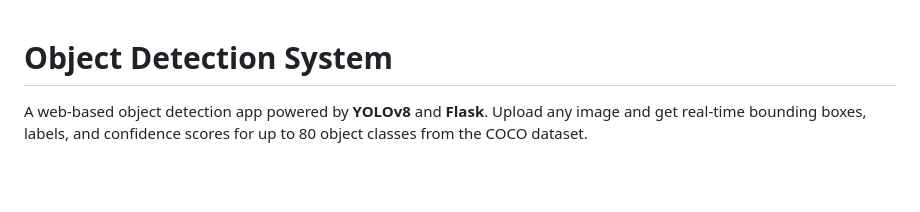
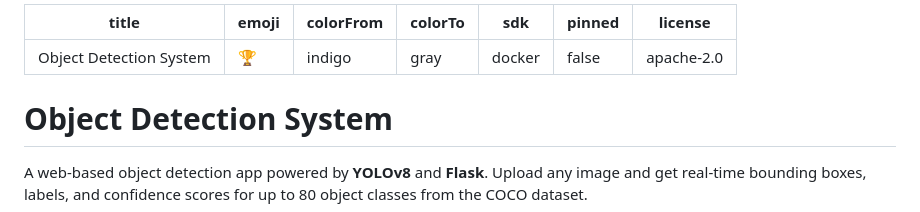
Before and after one commit to ssi-118/Object-Detection-System-1, a Markdown page: README.md, the part around the change. GitHub-like rendering; blank space fills up the shorter version.

```diff
--- a/README.md
+++ b/README.md
@@ -1,3 +1,13 @@
+---
+title: Object Detection System
+emoji: 🏆
+colorFrom: indigo
+colorTo: gray
+sdk: docker
+pinned: false
+license: apache-2.0
+---
+
 # Object Detection System
 
 A web-based object detection app powered by **YOLOv8** and **Flask**. Upload any image and get real-time bounding boxes, labels, and confidence scores for up to 80 object classes from the COCO dataset.
```
